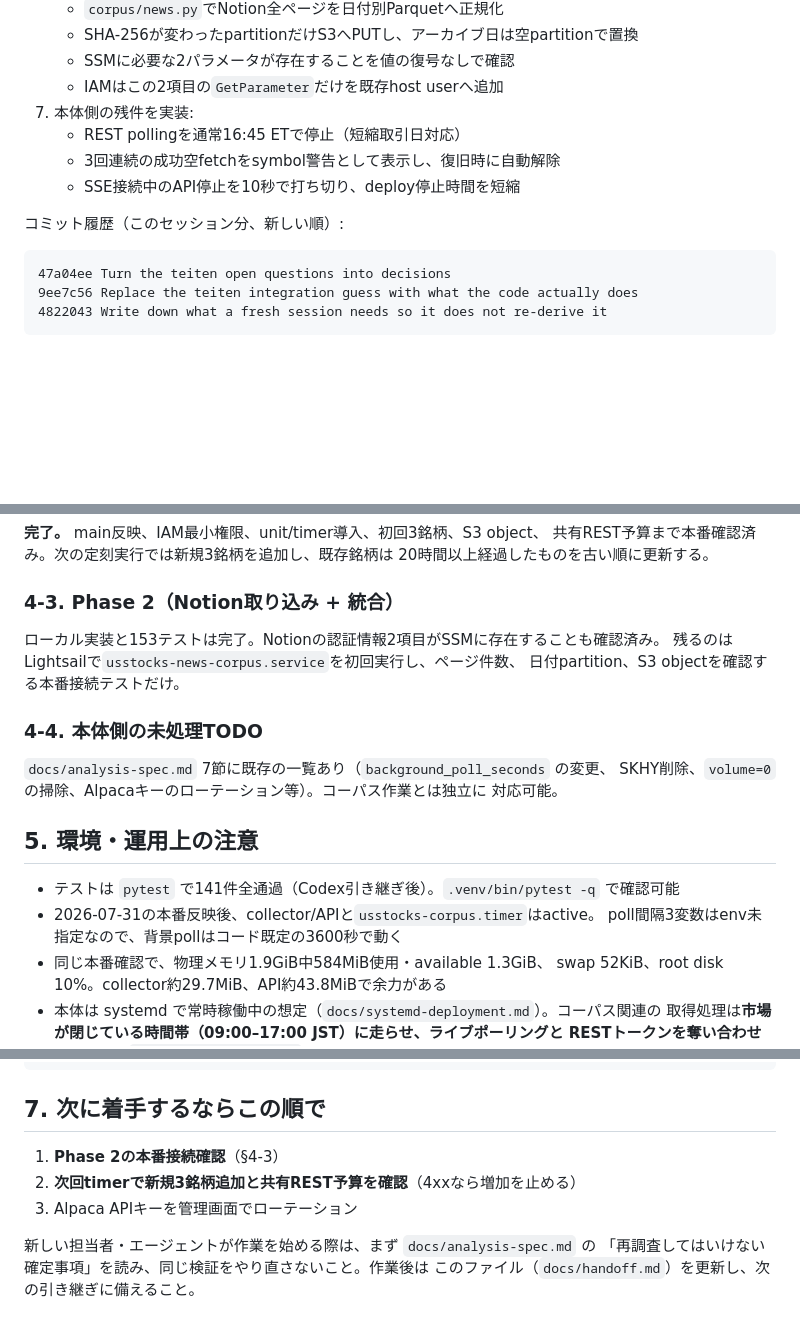
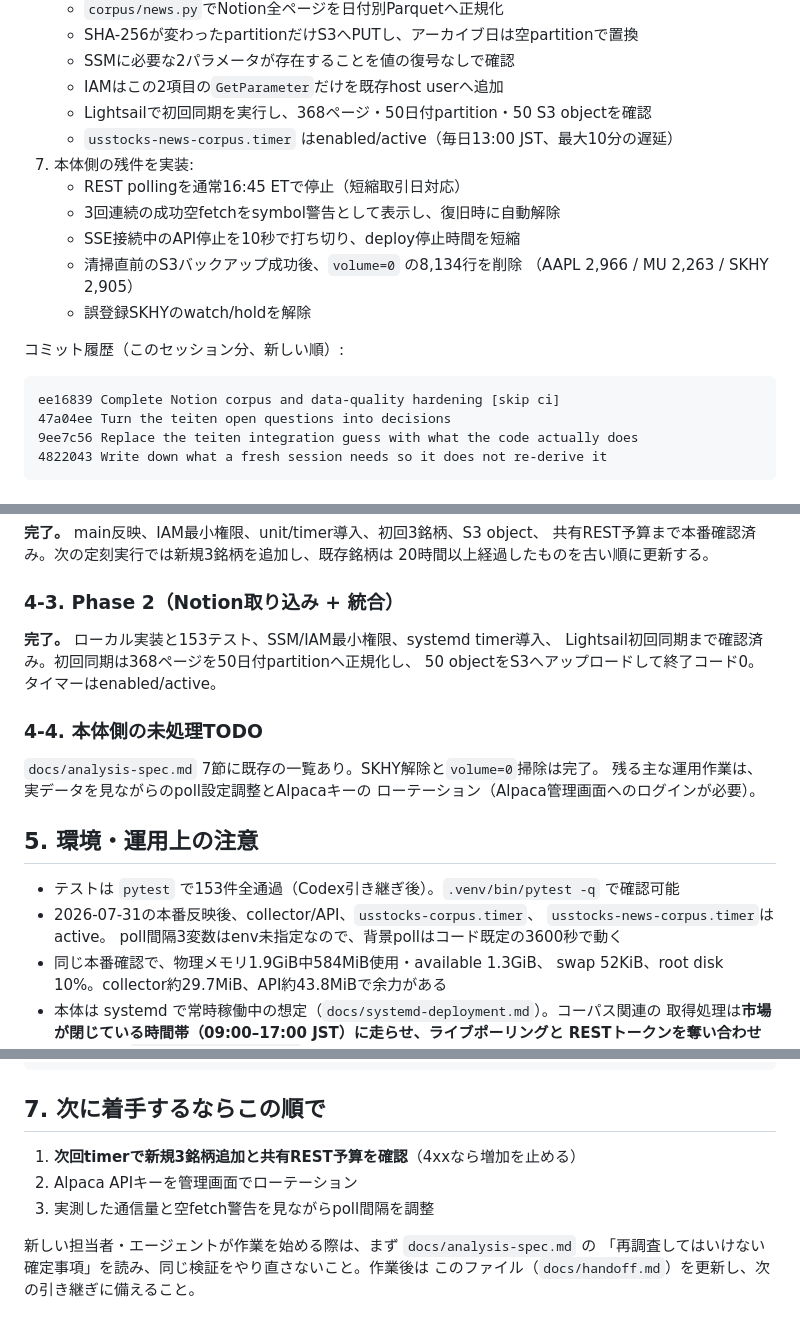
Before and after one commit to makechair/spelling-inconsistencies, a Markdown page: docs/handoff.md, 3 parts joined by grey strips. Drawn GitHub-style; blank space fills up the shorter version.

Commit message:
Record successful production corpus rollout [skip ci]

````diff
--- a/docs/handoff.md
+++ b/docs/handoff.md
@@ -70,14 +70,20 @@ FastAPI、SQLite、SSE配信。**これは既に動いている運用中のシ
    - SHA-256が変わったpartitionだけS3へPUTし、アーカイブ日は空partitionで置換
    - SSMに必要な2パラメータが存在することを値の復号なしで確認
    - IAMはこの2項目の`GetParameter`だけを既存host userへ追加
+   - Lightsailで初回同期を実行し、368ページ・50日付partition・50 S3 objectを確認
+   - `usstocks-news-corpus.timer` はenabled/active（毎日13:00 JST、最大10分の遅延）
 7. 本体側の残件を実装:
    - REST pollingを通常16:45 ETで停止（短縮取引日対応）
    - 3回連続の成功空fetchをsymbol警告として表示し、復旧時に自動解除
    - SSE接続中のAPI停止を10秒で打ち切り、deploy停止時間を短縮
+   - 清掃直前のS3バックアップ成功後、`volume=0` の8,134行を削除
+     （AAPL 2,966 / MU 2,263 / SKHY 2,905）
+   - 誤登録SKHYのwatch/holdを解除
 
 コミット履歴（このセッション分、新しい順）:
 
 ```
+ee16839 Complete Notion corpus and data-quality hardening [skip ci]
 47a04ee Turn the teiten open questions into decisions
 9ee7c56 Replace the teiten integration guess with what the code actually does
 4822043 Write down what a fresh session needs so it does not re-derive it
@@ -111,20 +117,21 @@ FastAPI、SQLite、SSE配信。**これは既に動いている運用中のシ
 
 ### 4-3. Phase 2（Notion取り込み + 統合）
 
-ローカル実装と153テストは完了。Notionの認証情報2項目がSSMに存在することも確認済み。
-残るのはLightsailで`usstocks-news-corpus.service`を初回実行し、ページ件数、
-日付partition、S3 objectを確認する本番接続テストだけ。
+**完了。** ローカル実装と153テスト、SSM/IAM最小権限、systemd timer導入、
+Lightsail初回同期まで確認済み。初回同期は368ページを50日付partitionへ正規化し、
+50 objectをS3へアップロードして終了コード0。タイマーはenabled/active。
 
 ### 4-4. 本体側の未処理TODO
 
-`docs/analysis-spec.md` 7節に既存の一覧あり（`background_poll_seconds` の変更、
-SKHY削除、`volume=0` の掃除、Alpacaキーのローテーション等）。コーパス作業とは独立に
-対応可能。
+`docs/analysis-spec.md` 7節に既存の一覧あり。SKHY解除と`volume=0`掃除は完了。
+残る主な運用作業は、実データを見ながらのpoll設定調整とAlpacaキーの
+ローテーション（Alpaca管理画面へのログインが必要）。
 
 ## 5. 環境・運用上の注意
 
-- テストは `pytest` で141件全通過（Codex引き継ぎ後）。`.venv/bin/pytest -q` で確認可能
-- 2026-07-31の本番反映後、collector/APIと`usstocks-corpus.timer`はactive。
+- テストは `pytest` で153件全通過（Codex引き継ぎ後）。`.venv/bin/pytest -q` で確認可能
+- 2026-07-31の本番反映後、collector/API、`usstocks-corpus.timer`、
+  `usstocks-news-corpus.timer`はactive。
   poll間隔3変数はenv未指定なので、背景pollはコード既定の3600秒で動く
 - 同じ本番確認で、物理メモリ1.9GiB中584MiB使用・available 1.3GiB、
   swap 52KiB、root disk 10%。collector約29.7MiB、API約43.8MiBで余力がある
@@ -158,9 +165,9 @@ make install && make dev   # http://127.0.0.1:8000
 
 ## 7. 次に着手するならこの順で
 
-1. **Phase 2の本番接続確認**（§4-3）
-2. **次回timerで新規3銘柄追加と共有REST予算を確認**（4xxなら増加を止める）
-3. Alpaca APIキーを管理画面でローテーション
+1. **次回timerで新規3銘柄追加と共有REST予算を確認**（4xxなら増加を止める）
+2. Alpaca APIキーを管理画面でローテーション
+3. 実測した通信量と空fetch警告を見ながらpoll間隔を調整
 
 新しい担当者・エージェントが作業を始める際は、まず `docs/analysis-spec.md` の
 「再調査してはいけない確定事項」を読み、同じ検証をやり直さないこと。作業後は
````
Also changed, not shown: docs/analysis-spec.md (+9 -5 lines).
